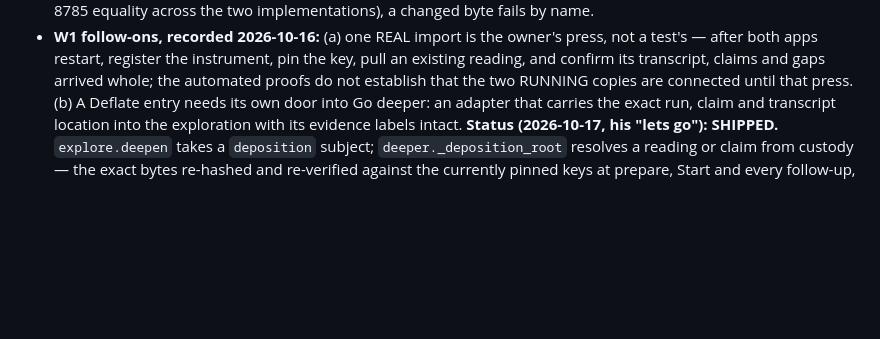
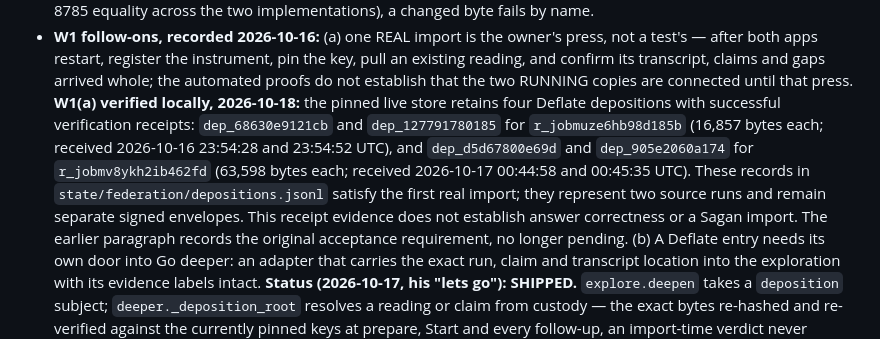
Before and after one commit to Swixixle/wordicon, a Markdown page: docs/adr-extraction.md, the part around the change. GitHub-like rendering; blank space fills up the shorter version.

Commit message:
docs: record existing verified Deflate depositions

```diff
--- a/docs/adr-extraction.md
+++ b/docs/adr-extraction.md
@@ -100,6 +100,18 @@ datasets generated later, optionally, from the same records.
   instrument, pin the key, pull an existing reading, and confirm its
   transcript, claims and gaps arrived whole; the automated proofs do not
   establish that the two RUNNING copies are connected until that press.
+  **W1(a) verified locally, 2026-10-18:** the pinned live store retains
+  four Deflate depositions with successful verification receipts:
+  `dep_68630e9121cb` and `dep_127791780185` for
+  `r_jobmuze6hb98d185b` (16,857 bytes each; received 2026-10-16
+  23:54:28 and 23:54:52 UTC), and `dep_d5d67800e69d` and
+  `dep_905e2060a174` for `r_jobmv8ykh2ib462fd` (63,598 bytes each;
+  received 2026-10-17 00:44:58 and 00:45:35 UTC). These records in
+  `state/federation/depositions.jsonl` satisfy the first real import;
+  they represent two source runs and remain separate signed envelopes.
+  This receipt evidence does not establish answer correctness or a
+  Sagan import. The earlier paragraph records the original acceptance
+  requirement, no longer pending.
   (b) A Deflate entry needs its own door into Go deeper: an adapter that
   carries the exact run, claim and transcript location into the
   exploration with its evidence labels intact.
```
